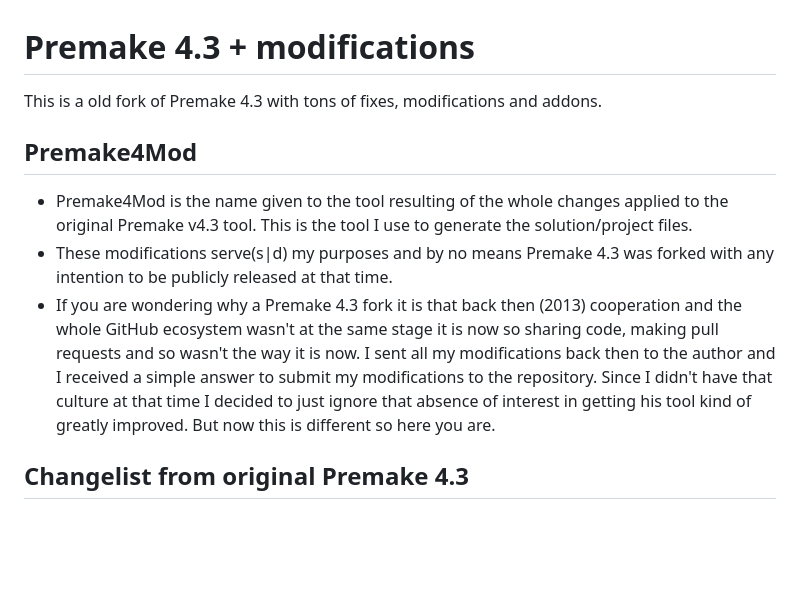
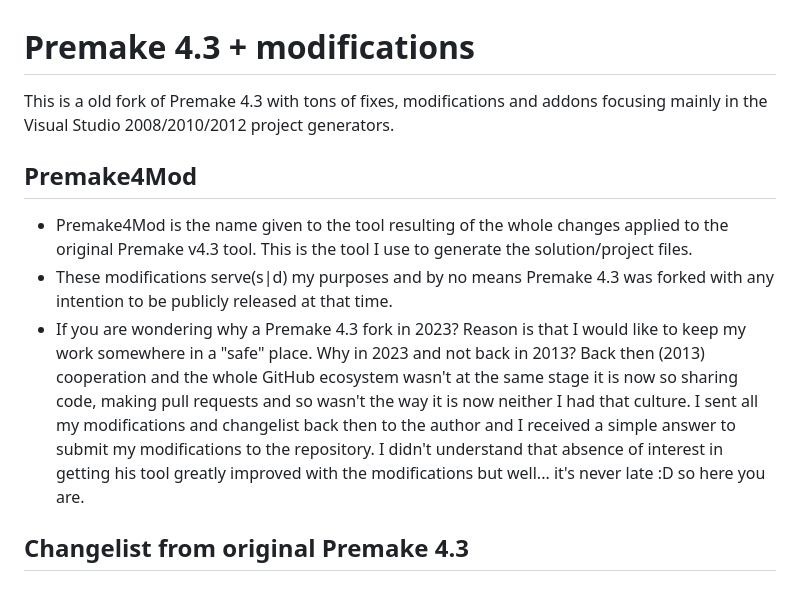
Before and after one commit to pacomix/premake, a Markdown page: README.md, the part around the change. Rendered like a GitHub page; blank space fills up the shorter version.

Commit message:
[CHANGE] Readme

```diff
--- a/README.md
+++ b/README.md
@@ -1,12 +1,12 @@
 # Premake 4.3 + modifications
 
-This is a old fork of Premake 4.3 with tons of fixes, modifications and addons.
+This is a old fork of Premake 4.3 with tons of fixes, modifications and addons focusing mainly in the Visual Studio 2008/2010/2012 project generators.
 
 ## Premake4Mod
 
 * Premake4Mod is the name given to the tool resulting of the whole changes applied to the original Premake v4.3 tool. This is the tool I use to generate the solution/project files.
 * These modifications serve(s|d) my purposes and by no means Premake 4.3 was forked with any intention to be publicly released at that time.
-* If you are wondering why a Premake 4.3 fork it is that back then (2013) cooperation and the whole GitHub ecosystem wasn't at the same stage it is now so sharing code, making pull requests and so wasn't the way it is now. I sent all my modifications back then to the author and I received a simple answer to submit my modifications to the repository. Since I didn't have that culture at that time I decided to just ignore that absence of interest in getting his tool kind of greatly improved. But now this is different so here you are.
+* If you are wondering why a Premake 4.3 fork in 2023? Reason is that I would like to keep my work somewhere in a "safe" place. Why in 2023 and not back in 2013? Back then (2013) cooperation and the whole GitHub ecosystem wasn't at the same stage it is now so sharing code, making pull requests and so wasn't the way it is now neither I had that culture. I sent all my modifications and changelist back then to the author and I received a simple answer to submit my modifications to the repository. I didn't understand that absence of interest in getting his tool greatly improved with the modifications but well... it's never late :D so here you are.
 
 ## Changelist from original Premake 4.3
 ### General
```
